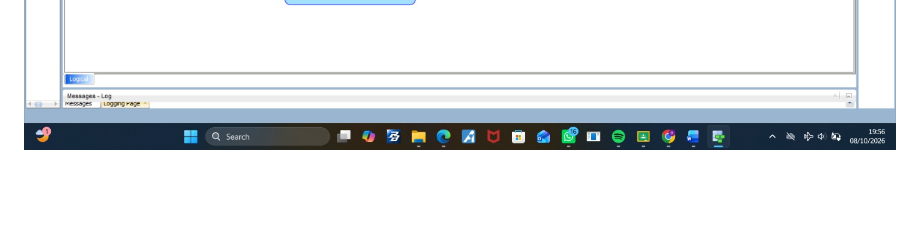
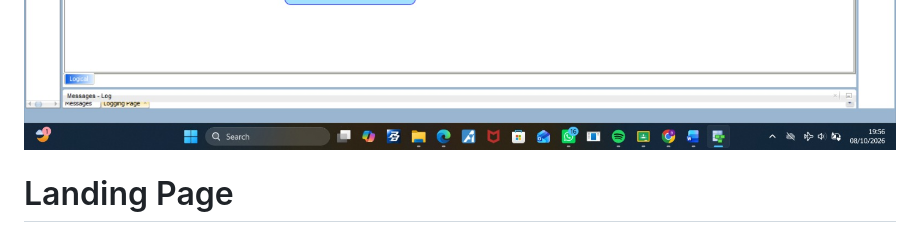
Before and after one commit to 0Zeroiszero/Perpustakaan-berbasis-web, a Markdown page: README.md, the part around the change. Rendered like a GitHub page; blank space fills up the shorter version.

Commit message:
Update README with project details and features

```diff
--- a/README.md
+++ b/README.md
@@ -2,6 +2,7 @@
 <img src="ERD Relasional.jpg" alt="Thumbnail PustakaDigital - Perpustakaan Berbasis Web" style="width: 100%;">
 <img src="ERD Logical.jpg" alt="Thumbnail PustakaDigital - Perpustakaan Berbasis Web" style="width: 100%;">
 
+# Landing Page
 <img src="thumbnail/thumbnail.png" alt="Thumbnail PustakaDigital - Perpustakaan Berbasis Web" style="width: 100%;">
 
 # Anggota Kelompok
```
